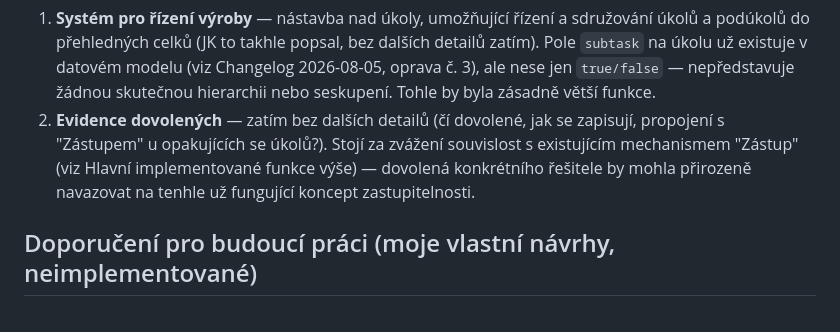
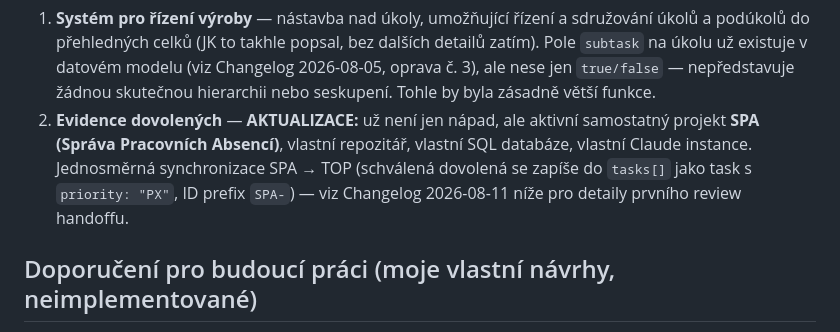
Before and after one commit to Asbeel13/TOP, a Markdown page: CLAUDE.md, the part around one of its changes. Rendered like a GitHub page.

```diff
--- a/CLAUDE.md
+++ b/CLAUDE.md
@@ -366,11 +366,12 @@ stávající, testování na kopii dat atd.) — stejně jako u Kanbanu výše.
    existuje v datovém modelu (viz Changelog 2026-08-05, oprava č. 3),
    ale nese jen `true/false` — nepředstavuje žádnou skutečnou hierarchii
    nebo seskupení. Tohle by byla zásadně větší funkce.
-2. **Evidence dovolených** — zatím bez dalších detailů (čí dovolené, jak
-   se zapisují, propojení s "Zástupem" u opakujících se úkolů?). Stojí
-   za zvážení souvislost s existujícím mechanismem "Zástup" (viz Hlavní
-   implementované funkce výše) — dovolená konkrétního řešitele by mohla
-   přirozeně navazovat na tenhle už fungující koncept zastupitelnosti.
+2. **Evidence dovolených** — **AKTUALIZACE:** už není jen nápad, ale
+   aktivní samostatný projekt **SPA (Správa Pracovních Absencí)**,
+   vlastní repozitář, vlastní SQL databáze, vlastní Claude instance.
+   Jednosměrná synchronizace SPA → TOP (schválená dovolená se zapíše do
+   `tasks[]` jako task s `priority: "PX"`, ID prefix `SPA-`) — viz
+   Changelog 2026-08-11 níže pro detaily prvního review handoffu.
 
 ## Doporučení pro budoucí práci (moje vlastní návrhy, neimplementované)
 
```
Also changed, not shown: other parts of CLAUDE.md (+81 -0 lines).
